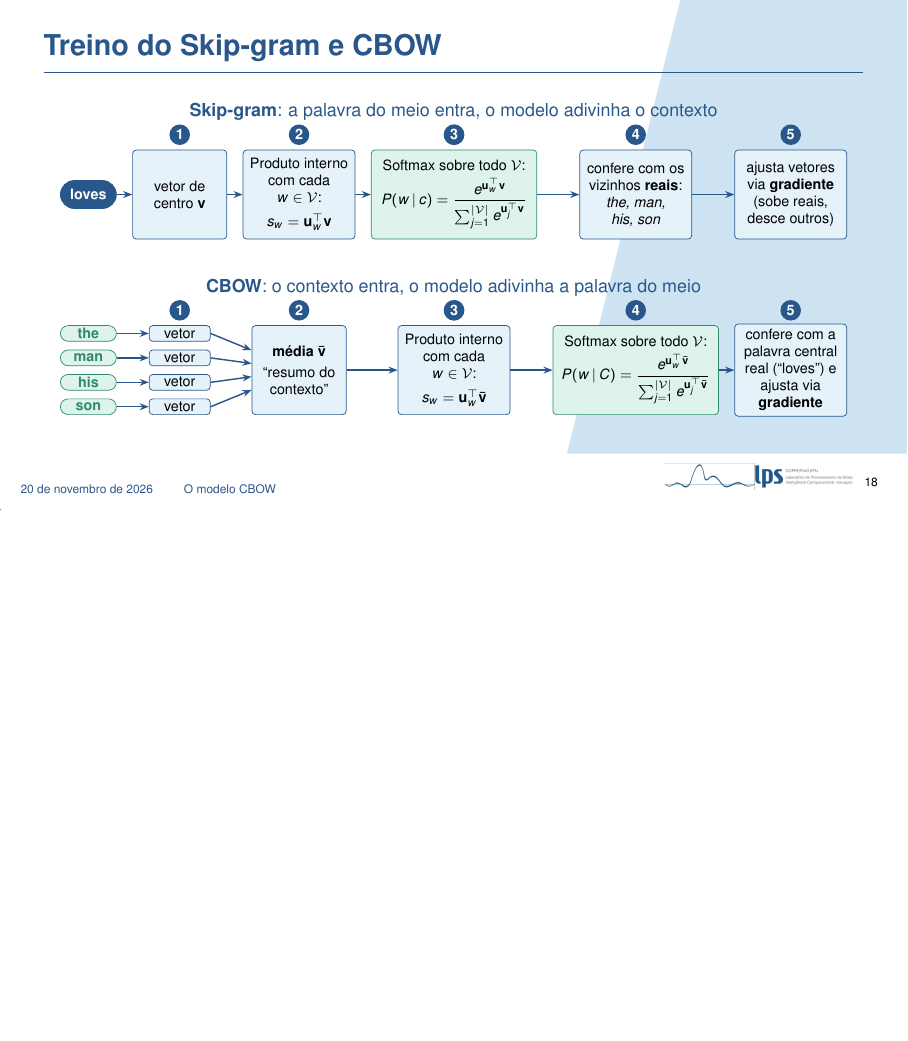
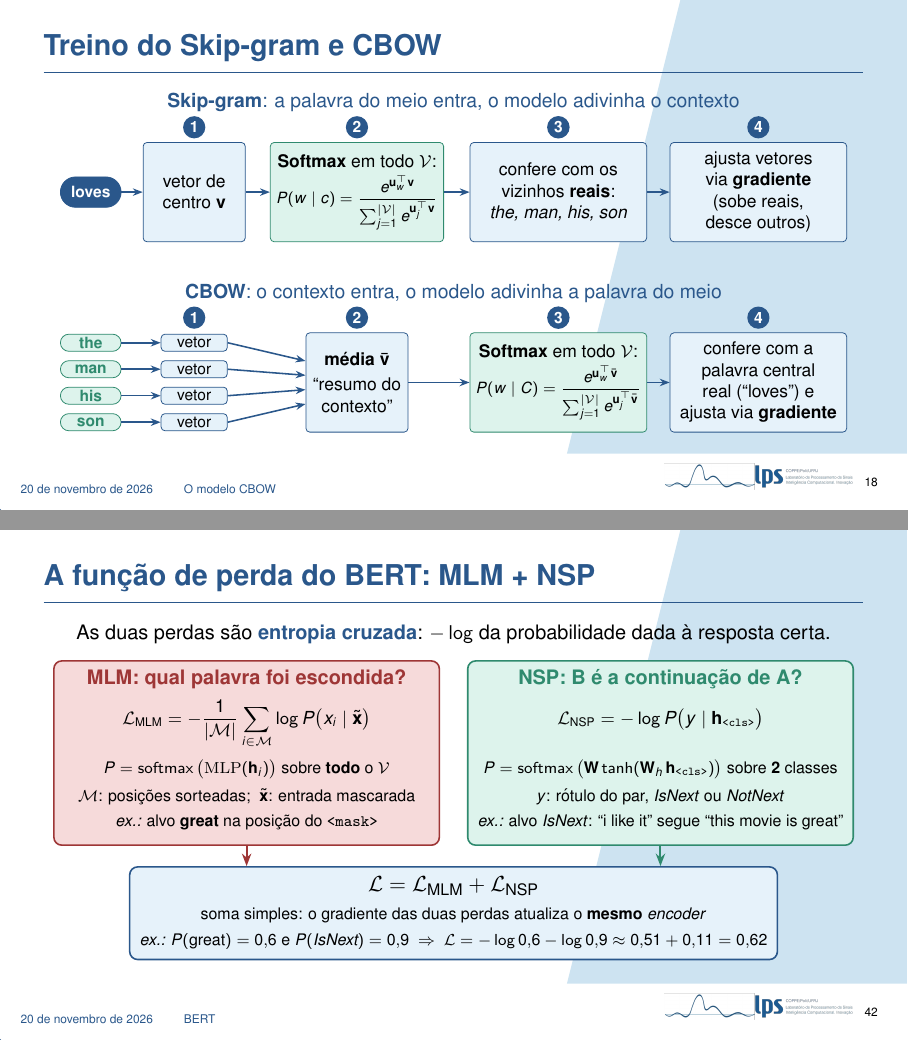
Before and after one commit to pivo1/apresentacao-nlp-v2, LaTeX slides (main.tex, which reads secoes/01_word2vec.tex, secoes/07_bert.tex): page 20 of 74 before the commit and pages 20 and 48 of 75 after it, the two joined at a grey line, the shorter picture padded with empty space. Compiled offline with pdfLaTeX.

Commit message:
Treino do Skip-gram e CBOW em 4 passos e slide da perda MLM + NSP
- Treino: tira o passo do produto interno; a softmax (caixa verde) vira o passo 2
  no Skip-gram e o passo 3 no CBOW.
- BERT: novo slide depois do BERTModel com a perda de cada tarefa (entropia
  cruzada), a softmax de cada cabeça e a soma L = L_MLM + L_NSP com um exemplo.

Co-Authored-By: Claude Opus 5.5 <noreply@anthropic.com>

```diff
--- a/secoes/01_word2vec.tex
+++ b/secoes/01_word2vec.tex
@@ -579,32 +579,32 @@
     \centering
     \resizebox{0.96\textwidth}{!}{%
     \begin{tikzpicture}[
-        box/.style={draw=dexpiBlue, fill=dexpiBlueLight, rounded corners=2pt, align=flush center, font=\scriptsize, minimum width=2.2cm, text width=1.99cm, minimum height=1.75cm, inner sep=3pt},
+        box/.style={draw=dexpiBlue, fill=dexpiBlueLight, rounded corners=2pt, align=flush center, font=\footnotesize, minimum width=3.2cm, text width=2.99cm, minimum height=1.8cm, inner sep=3pt},
         simples/.style={box, minimum width=1.85cm, text width=1.64cm},
-        soft/.style={box, draw=dexpiGreenDark, fill=dexpiGreenLight, minimum width=3.25cm, text width=3.04cm},
+        % softmax: no mínimo 3,1 cm e cresce com a fração, que fica numa linha só
+        soft/.style={draw=dexpiGreenDark, fill=dexpiGreenLight, rounded corners=2pt, align=center, font=\footnotesize, minimum width=3.1cm, minimum height=1.8cm, inner sep=3pt},
         vet/.style={draw=dexpiBlue, fill=dexpiBlueLight, rounded corners=2pt, font=\scriptsize, minimum width=1.2cm, minimum height=0.31cm, inner sep=1pt},
         pilula/.style={rounded corners=0.155cm, font=\scriptsize\bfseries, minimum width=1.1cm, minimum height=0.31cm, inner sep=1pt},
         num/.style={circle, fill=dexpiBlue, text=white, font=\scriptsize\bfseries, inner sep=1.5pt, minimum size=0.36cm},
         sub/.style={font=\small, text=dexpiBlue},
         arr/.style={-{Stealth[length=1.8mm]}, thick, dexpiBlue}]
-        % colunas dos passos 1 a 5 (as mesmas nos dois fluxos); cada coluna tem a largura da
-        % sua caixa mais larga (1,85 / 2,2 / 3,25 / 3,25 / 2,2 cm), com 0,32 cm entre caixas
-        \def\xA{1.795}\def\xB{4.14}\def\xC{7.185}\def\xD{10.755}\def\xE{13.8}
+        % colunas dos passos 1 a 4 (as mesmas nos dois fluxos); cada coluna tem a largura da
+        % sua caixa mais larga (1,85 / 3,25 / 3,25 / 3,2 cm), com 0,4 cm entre caixas
+        \def\xA{1.875}\def\xB{4.825}\def\xC{8.475}\def\xD{12.1}
 
         %================ Skip-gram (linha y = 0)
-        \node[sub] at (7.175,1.62) {\textbf{Skip-gram}: a palavra do meio entra, o modelo adivinha o contexto};
+        \node[sub] at (6.575,1.62) {\textbf{Skip-gram}: a palavra do meio entra, o modelo adivinha o contexto};
         \node[pilula, draw=dexpiBlue, fill=dexpiBlue, text=white, minimum height=0.55cm, rounded corners=0.275cm] (sc) at (0,0) {loves};
         \node[simples] (s1) at (\xA,0) {vetor de\\centro $\vv$};
-        \node[box] (s2) at (\xB,0) {Produto interno\\com cada $w \in \V$:\\[4pt]$s_w = \uu_w^\top \vv$};
-        \node[soft] (s3) at (\xC,0) {Softmax sobre todo $\V$:\\[3pt]$P(w \,|\, c) = \dfrac{e^{\uu_w^\top \vv}}{\sum_{j=1}^{|\V|} e^{\uu_j^\top \vv}}$};
-        \node[box] (s4) at (\xD,0) {confere com os\\vizinhos \textbf{reais}:\\\textit{the, man,}\\\textit{his, son}};
-        \node[box] (s5) at (\xE,0) {ajusta vetores\\via \textbf{gradiente}\\(sobe reais,\\desce outros)};
+        \node[soft] (s2) at (\xB,0) {\textbf{Softmax} em todo $\V$:\\[3pt]{\scriptsize $\displaystyle P(w \mid c) = \frac{e^{\uu_w^\top \vv}}{\sum_{j=1}^{|\V|} e^{\uu_j^\top \vv}}$}};
+        \node[box] (s3) at (\xC,0) {confere com os\\vizinhos \textbf{reais}:\\\textit{the, man, his, son}};
+        \node[box] (s4) at (\xD,0) {ajusta vetores\\via \textbf{gradiente}\\(sobe reais,\\desce outros)};
         \draw[arr] (sc) -- (s1);
-        \foreach \a/\b in {s1/s2, s2/s3, s3/s4, s4/s5} \draw[arr] (\a) -- (\b);
-        \foreach \i/\x in {1/\xA, 2/\xB, 3/\xC, 4/\xD, 5/\xE} \node[num] at (\x,1.175) {\i};
+        \foreach \a/\b in {s1/s2, s2/s3, s3/s4} \draw[arr] (\a) -- (\b);
+        \foreach \i/\x in {1/\xA, 2/\xB, 3/\xC, 4/\xD} \node[num] at (\x,1.175) {\i};
 
         %================ CBOW (linha y = -3.45)
-        \node[sub] at (7.175,-1.83) {\textbf{CBOW}: o contexto entra, o modelo adivinha a palavra do meio};
+        \node[sub] at (6.575,-1.83) {\textbf{CBOW}: o contexto entra, o modelo adivinha a palavra do meio};
         \foreach \t [count=\i from 0] in {the, man, his, son} {
             \node[pilula, draw=dexpiGreenDark, fill=dexpiGreenLight, text=dexpiGreenDark] (c\i) at (0,-2.73-\i*0.48) {\t};
             \node[vet] (v\i) at (\xA,-2.73-\i*0.48) {vetor};
@@ -612,20 +612,18 @@
         }
         \node[simples] (m) at (\xB,-3.45) {\textbf{média} $\bar{\vv}$\\[2pt]``resumo do\\contexto''};
         \foreach \i/\dy in {0/0.39, 1/0.13, 2/-0.13, 3/-0.39} \draw[arr] (v\i.east) -- ($(m.west)+(0,\dy)$);
-        \node[box] (k3) at (\xC,-3.45) {Produto interno\\com cada $w \in \V$:\\[4pt]$s_w = \uu_w^\top \bar{\vv}$};
-        \node[soft] (k4) at (\xD,-3.45) {Softmax sobre todo $\V$:\\[3pt]$P(w \,|\, C) = \dfrac{e^{\uu_w^\top \bar{\vv}}}{\sum_{j=1}^{|\V|} e^{\uu_j^\top \bar{\vv}}}$};
-        \node[box] (k5) at (\xE,-3.45) {confere com a\\palavra central\\real (``loves'') e\\ajusta via\\\textbf{gradiente}};
+        \node[soft] (k3) at (\xC,-3.45) {\textbf{Softmax} em todo $\V$:\\[3pt]{\scriptsize $\displaystyle P(w \mid C) = \frac{e^{\uu_w^\top \bar{\vv}}}{\sum_{j=1}^{|\V|} e^{\uu_j^\top \bar{\vv}}}$}};
+        \node[box] (k4) at (\xD,-3.45) {confere com a\\palavra central\\real (``loves'') e\\ajusta via \textbf{gradiente}};
         \draw[arr] (m) -- (k3);
         \draw[arr] (k3) -- (k4);
-        \draw[arr] (k4) -- (k5);
-        \foreach \i/\x in {1/\xA, 2/\xB, 3/\xC, 4/\xD, 5/\xE} \node[num] at (\x,-2.275) {\i};
+        \foreach \i/\x in {1/\xA, 2/\xB, 3/\xC, 4/\xD} \node[num] at (\x,-2.275) {\i};
     \end{tikzpicture}%
     }
 
     \note{
-        Para fechar o word2vec, este slide junta tudo num fluxo só. Os dois modelos treinam em cinco passos, e vale separar três coisas que costumam se misturar: a softmax, que só normaliza; a conferência com o gabarito, que é o próprio texto; e o ajuste, que é o gradiente.
-        Skip-gram: a palavra do meio entra e o modelo adivinha o contexto. Passo 1: buscamos o vetor de centro $\vv$ de ``loves''. Passo 2: comparamos esse vetor com cada palavra do vocabulário por produto escalar; cada produto é um escore. Passo 3: a softmax transforma os escores em probabilidades para todas as palavras. Passo 4: conferimos com os vizinhos reais, the, man, his e son. Passo 5: o gradiente ajusta os vetores, subindo a probabilidade dos vizinhos reais e descendo a das outras: o observado menos esperado.
-        CBOW: o contexto entra e o modelo adivinha a palavra do meio. Passo 1: buscamos o vetor de cada palavra do contexto. Passo 2: tiramos a média, o resumo do contexto. Passos 3 e 4: comparação com o vocabulário e softmax, como no skip-gram. Passo 5: conferimos com a palavra central real, ``loves'', e ajustamos via gradiente, com a correção repartida entre as palavras do contexto.
-        O caro são a comparação e a softmax: para cada exemplo, percorremos o vocabulário inteiro. É isso que a próxima parte vai atacar.
+        Para fechar o word2vec, este slide junta tudo num fluxo só. Os dois modelos treinam em quatro passos, e vale separar três coisas que costumam se misturar: a softmax, que só normaliza; a conferência com o gabarito, que é o próprio texto; e o ajuste, que é o gradiente.
+        Skip-gram: a palavra do meio entra e o modelo adivinha o contexto. Passo 1: buscamos o vetor de centro $\vv$ de ``loves''. Passo 2: a softmax; no expoente está o produto interno $\uu_w^\top \vv$ com cada palavra do vocabulário, um escore, e a divisão pela soma transforma os escores em probabilidades. Passo 3: conferimos com os vizinhos reais, the, man, his e son. Passo 4: o gradiente ajusta os vetores, subindo a probabilidade dos vizinhos reais e descendo a das outras: o observado menos esperado.
+        CBOW: o contexto entra e o modelo adivinha a palavra do meio. Passo 1: buscamos o vetor de cada palavra do contexto. Passo 2: tiramos a média $\bar{\vv}$, o resumo do contexto. Passo 3: a mesma softmax, com $\bar{\vv}$ no lugar de $\vv$. Passo 4: conferimos com a palavra central real, ``loves'', e ajustamos via gradiente, com a correção repartida entre as palavras do contexto.
+        O caro é a softmax: o denominador percorre o vocabulário inteiro, para cada exemplo. É isso que a próxima parte vai atacar.
     }
 \end{frame}
--- a/secoes/07_bert.tex
+++ b/secoes/07_bert.tex
@@ -354,3 +354,46 @@ def forward(self, tokens, segments, valid_lens=None,
         No treino, a perda total é a soma das duas perdas: a do MLM mais a da NSP. O modelo é otimizado para as duas tarefas ao mesmo tempo, e o encoder, que é compartilhado, aprende com as duas.
     }
 \end{frame}
+
+\begin{frame}{A função de perda do BERT: MLM + NSP}
+    \centering
+    \small
+    As duas perdas são \destaque{entropia cruzada}: $-\log$ da probabilidade dada à resposta certa.
+
+    \vspace{0.25cm}
+    \begin{tikzpicture}[
+        tit/.style={font=\small\bfseries},
+        lin/.style={font=\scriptsize, text width=6.6cm, align=flush center, inner sep=0pt},
+        seta/.style={-{Stealth[length=2.2mm]}, line width=1pt}]
+        % caixas de fundo, com as linhas na mesma altura nas duas: MLM (vermelho) e NSP (verde)
+        \draw[dexpiRedDark, fill=dexpiRedLight, line width=0.8pt, rounded corners=4pt] (-7.05,0.4) rectangle (-0.25,-2.85);
+        \draw[dexpiGreenDark, fill=dexpiGreenLight, line width=0.8pt, rounded corners=4pt] (0.25,0.4) rectangle (7.05,-2.85);
+        % MLM
+        \node[tit, text=dexpiRedDark] at (-3.65,0.07) {MLM: qual palavra foi escondida?};
+        \node[font=\footnotesize] at (-3.65,-0.72) {$\displaystyle \mathcal{L}_{\text{MLM}} = -\frac{1}{|\mathcal{M}|}\sum_{i \in \mathcal{M}} \log P\big(x_i \mid \tilde{\xx}\big)$};
+        \node[lin] at (-3.65,-1.52) {$P = \operatorname{softmax}\big(\mathrm{MLP}(\mathbf{h}_i)\big)$ sobre \textbf{todo} o $\V$};
+        \node[lin] at (-3.65,-2.0) {$\mathcal{M}$: posições sorteadas; \ $\tilde{\xx}$: entrada mascarada};
+        \node[lin] at (-3.65,-2.45) {\textit{ex.:} alvo \textbf{great} na posição do \texttt{<mask>}};
+        % NSP
+        \node[tit, text=dexpiGreenDark] at (3.65,0.07) {NSP: B é a continuação de A?};
+        \node[font=\footnotesize] at (3.65,-0.72) {$\displaystyle \vphantom{\frac{1}{|\mathcal{M}|}\sum_{i \in \mathcal{M}}} \mathcal{L}_{\text{NSP}} = -\log P\big(y \mid \mathbf{h}_{\texttt{<cls>}}\big)$};
+        \node[lin] at (3.65,-1.52) {$P = \operatorname{softmax}\big(\mathbf{W}\tanh(\mathbf{W}_h\,\mathbf{h}_{\texttt{<cls>}})\big)$ sobre \textbf{2} classes};
+        \node[lin] at (3.65,-2.0) {$y$: rótulo do par, \textit{IsNext} ou \textit{NotNext}};
+        \node[lin] at (3.65,-2.45) {\textit{ex.:} alvo \textit{IsNext}: ``i like it'' segue ``this movie is great''};
+        % perda total
+        \node[draw=dexpiBlue, fill=dexpiBlueLight, line width=0.8pt, rounded corners=4pt, align=flush center, inner sep=5pt, minimum width=9.4cm] (tot) at (0,-4.05) {%
+            {\normalsize $\mathcal{L} = \mathcal{L}_{\text{MLM}} + \mathcal{L}_{\text{NSP}}$}\\[2pt]
+            {\scriptsize soma simples: o gradiente das duas perdas atualiza o \textbf{mesmo} \textit{encoder}}\\[1pt]
+            {\scriptsize \textit{ex.:} $P(\text{great}) = 0{,}6$ e $P(\textit{IsNext}) = 0{,}9$ \;$\Rightarrow$\; $\mathcal{L} = -\log 0{,}6 - \log 0{,}9 \approx 0{,}51 + 0{,}11 = 0{,}62$}};
+        \draw[seta, dexpiRedDark] (-3.65,-2.85) -- (-3.65,0 |- tot.north);
+        \draw[seta, dexpiGreenDark] (3.65,-2.85) -- (3.65,0 |- tot.north);
+    \end{tikzpicture}
+
+    \note{
+        Vamos olhar com calma para essa perda. As duas tarefas usam a mesma ideia que já vimos no word2vec: a entropia cruzada, que é menos o log da probabilidade que o modelo dá à resposta certa. Se o modelo dá probabilidade perto de 1 à resposta certa, a perda fica perto de zero; se dá perto de zero, a perda cresce muito.
+        À esquerda, em vermelho, a perda do MLM. Para cada posição sorteada, o vetor de saída do encoder naquela posição, $\mathbf{h}_i$, passa pela cabeça \texttt{MaskLM}, que é uma MLP, e por uma softmax sobre o vocabulário inteiro. A perda é menos o log da probabilidade da palavra original, $x_i$, dado o texto com as máscaras, $\tilde{\xx}$, com a média sobre o conjunto $\mathcal{M}$ das posições sorteadas, os 15\%. No exemplo, o alvo é ``great'', na posição da máscara.
+        À direita, em verde, a perda da NSP. Agora a softmax é só sobre duas classes, \textit{IsNext} ou \textit{NotNext}, e usa só o vetor do \texttt{<cls>}, que passa pela camada oculta com tangente hiperbólica (\texttt{self.hidden}) e pela camada de saída. A perda é menos o log da probabilidade do rótulo certo, $y$.
+        Embaixo, a perda total: a soma simples das duas, sem pesos. Como o encoder é o mesmo, o gradiente das duas perdas atualiza os mesmos parâmetros. Exemplo com números: se o modelo dá 0,6 a ``great'' e 0,9 a \textit{IsNext}, as perdas são cerca de 0,51 e 0,11, e a total, cerca de 0,62.
+        No código do livro, a conta fica em \texttt{\_get\_batch\_loss\_bert}: as duas perdas são \texttt{CrossEntropyLoss}, e os pesos \texttt{mlm\_weights}, 1 nas posições reais e 0 no preenchimento, fazem a média do MLM ignorar o \textit{padding}: \texttt{mlm\_l.sum() / mlm\_weights.sum()}. No fim, \texttt{l = mlm\_l + nsp\_l}.
+    }
+\end{frame}
```
